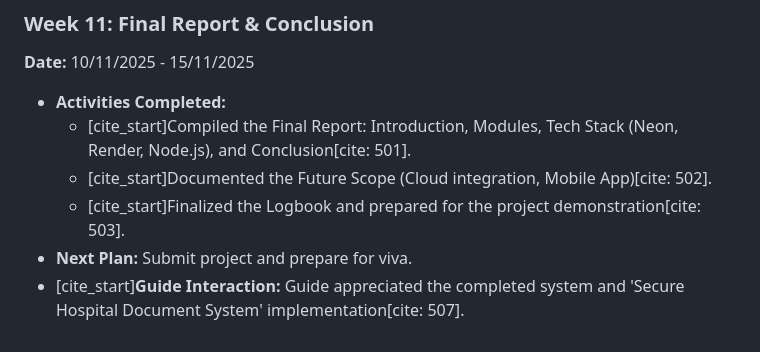
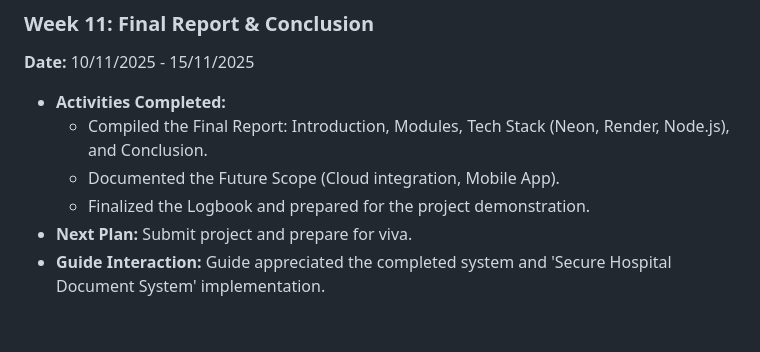
Before and after one commit to marveldevraj3407/qr_healthlock, a Markdown page: LOGBOOK.md, the part around the change printed below. GitHub-like rendering.

```diff
--- a/LOGBOOK.md
+++ b/LOGBOOK.md
@@ -116,8 +109,8 @@
 ### Week 11: Final Report & Conclusion
 **Date:** 10/11/2025 - 15/11/2025
 * **Activities Completed:**
-    * [cite_start]Compiled the Final Report: Introduction, Modules, Tech Stack (Neon, Render, Node.js), and Conclusion[cite: 501].
-    * [cite_start]Documented the Future Scope (Cloud integration, Mobile App)[cite: 502].
-    * [cite_start]Finalized the Logbook and prepared for the project demonstration[cite: 503].
+    * Compiled the Final Report: Introduction, Modules, Tech Stack (Neon, Render, Node.js), and Conclusion.
+    * Documented the Future Scope (Cloud integration, Mobile App).
+    * Finalized the Logbook and prepared for the project demonstration.
 * **Next Plan:** Submit project and prepare for viva.
-* [cite_start]**Guide Interaction:** Guide appreciated the completed system and 'Secure Hospital Document System' implementation[cite: 507].
+* **Guide Interaction:** Guide appreciated the completed system and 'Secure Hospital Document System' implementation.
```
Also changed, not shown: other parts of LOGBOOK.md (+36 -43 lines).
